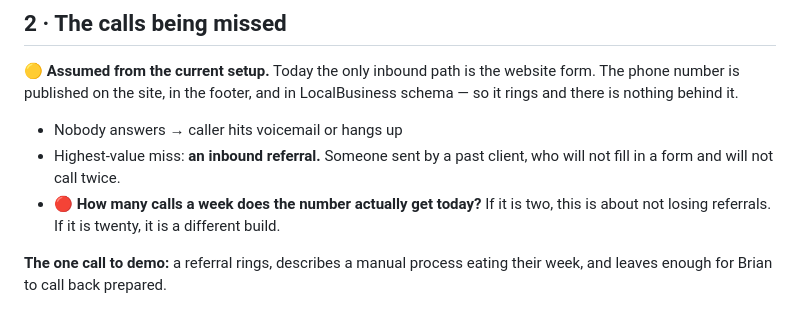
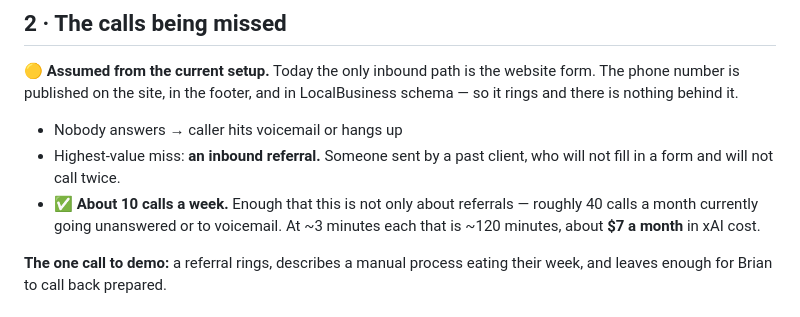
Before and after one commit to realjbmangum/ascend-systems, a Markdown page: voice-tenants/ascend/build-parameters.md, the part around one of its changes. Rendered like a GitHub page.

```diff
--- a/voice-tenants/ascend/build-parameters.md
+++ b/voice-tenants/ascend/build-parameters.md
@@ -36,8 +36,9 @@ LocalBusiness schema — so it rings and there is nothing behind it.
 - Nobody answers → caller hits voicemail or hangs up
 - Highest-value miss: **an inbound referral.** Someone sent by a past client, who
   will not fill in a form and will not call twice.
-- 🔴 **How many calls a week does the number actually get today?** If it is two,
-  this is about not losing referrals. If it is twenty, it is a different build.
+- ✅ **About 10 calls a week.** Enough that this is not only about referrals —
+  roughly 40 calls a month currently going unanswered or to voicemail.
+  At ~3 minutes each that is ~120 minutes, about **$7 a month** in xAI cost.
 
 **The one call to demo:** a referral rings, describes a manual process eating
 their week, and leaves enough for Brian to call back prepared.
```
Also changed, not shown: other parts of voice-tenants/ascend/build-parameters.md (+85 -41 lines).
